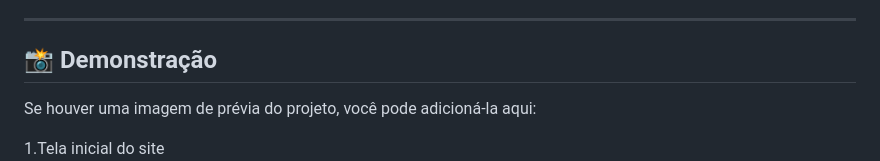
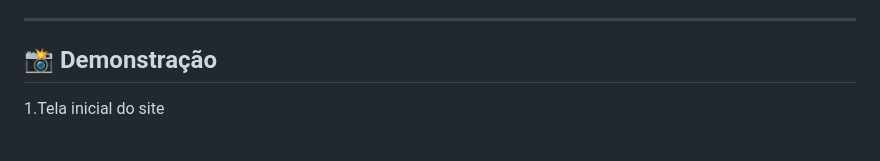
Before and after one commit to CoimbraDouglas/avaliacaohtml, a Markdown page: README.md, the part around the change. Rendered like a GitHub page; blank space fills up the shorter version.

```diff
--- a/README.md
+++ b/README.md
@@ -79,7 +79,6 @@ Para acessar o site: https://coimbradouglas.github.io/avaliacaohtml/
 
 ## 📸 Demonstração
 
-Se houver uma imagem de prévia do projeto, você pode adicioná-la aqui:
 
 1.Tela inicial do site
 ![Preview do Site](resource/Cap001.png)
```
